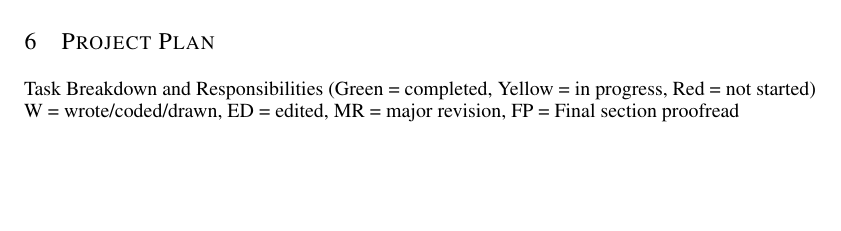
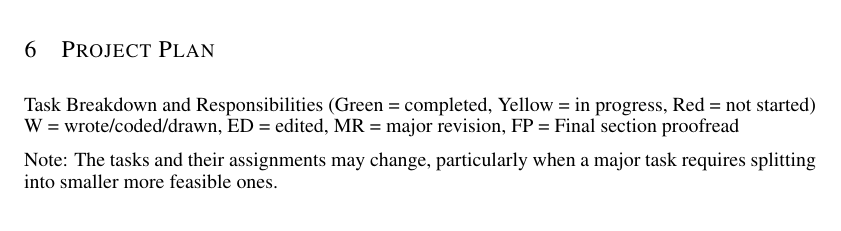
Before and after one commit to nbiancolin/convolutional-neural-nuts, a LaTeX document (proposal/project_proposal.tex): part of page 2 of 5, cut so that both start at the same text, the shorter picture padded with empty space. Compiled offline with pdfLaTeX.

Commit message:
note under table

```diff
--- a/proposal/project_proposal.tex
+++ b/proposal/project_proposal.tex
@@ -336,7 +336,7 @@ W = wrote/coded/drawn, ED = edited, MR = major revision, FP = Final section proo
     \caption{Project Final Report Task Breakdown}
 \end{table}
 
-
+Note: The tasks and their assignments may change, particularly when a major task requires splitting into smaller more feasible ones.
 
 
 \section{Risk Register}
```
